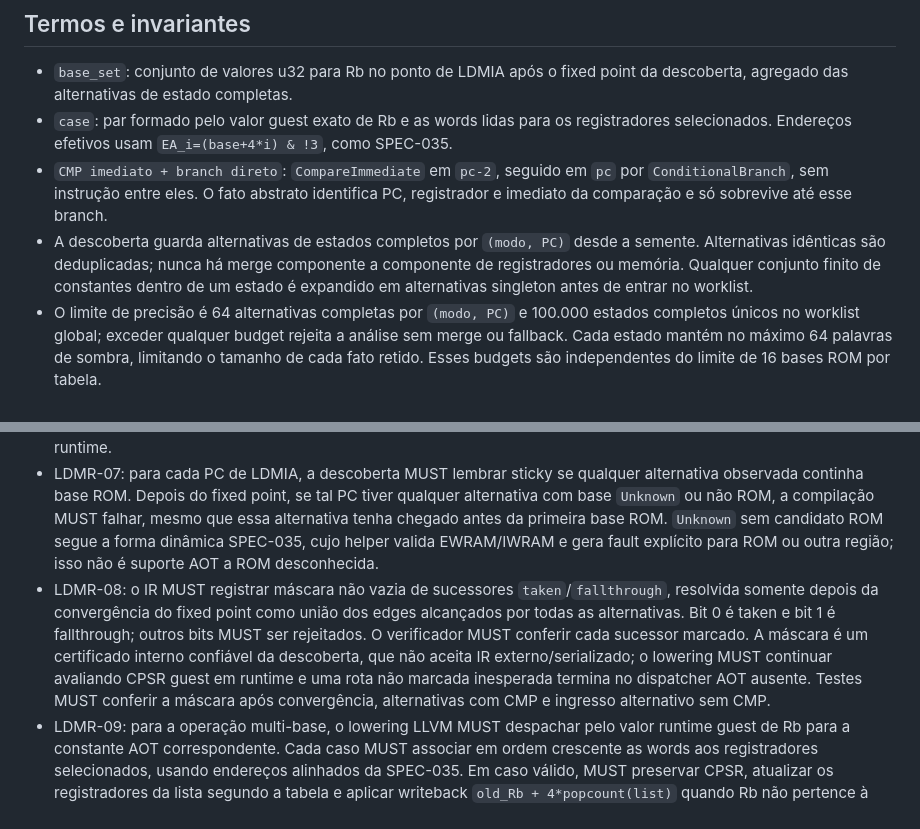
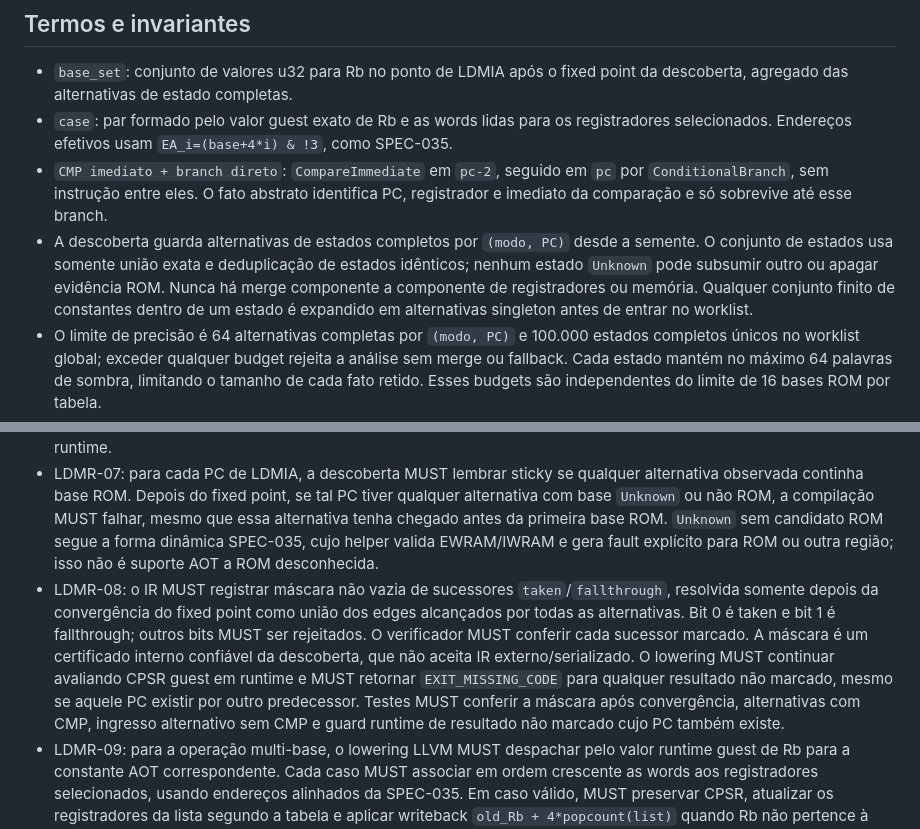
Before and after one commit to james2doyle/gba-recomp, a Markdown page: specs/SPEC-037-thumb-ldmia-rom-cases.md, 2 parts joined by grey strips. Drawn GitHub-style.

Commit message:
docs: tighten specialization route guards

```diff
--- a/specs/SPEC-037-thumb-ldmia-rom-cases.md
+++ b/specs/SPEC-037-thumb-ldmia-rom-cases.md
@@ -23,7 +23,7 @@ Não implementa bus ROM dinâmico, não inclui a ROM inteira no pacote e não de
 - `base_set`: conjunto de valores u32 para Rb no ponto de LDMIA após o fixed point da descoberta, agregado das alternativas de estado completas.
 - `case`: par formado pelo valor guest exato de Rb e as words lidas para os registradores selecionados. Endereços efetivos usam `EA_i=(base+4*i) & !3`, como SPEC-035.
 - `CMP imediato + branch direto`: `CompareImmediate` em `pc-2`, seguido em `pc` por `ConditionalBranch`, sem instrução entre eles. O fato abstrato identifica PC, registrador e imediato da comparação e só sobrevive até esse branch.
-- A descoberta guarda alternativas de estados completos por `(modo, PC)` desde a semente. Alternativas idênticas são deduplicadas; nunca há merge componente a componente de registradores ou memória. Qualquer conjunto finito de constantes dentro de um estado é expandido em alternativas singleton antes de entrar no worklist.
+- A descoberta guarda alternativas de estados completos por `(modo, PC)` desde a semente. O conjunto de estados usa somente união exata e deduplicação de estados idênticos; nenhum estado `Unknown` pode subsumir outro ou apagar evidência ROM. Nunca há merge componente a componente de registradores ou memória. Qualquer conjunto finito de constantes dentro de um estado é expandido em alternativas singleton antes de entrar no worklist.
 - O limite de precisão é 64 alternativas completas por `(modo, PC)` e 100.000 estados completos únicos no worklist global; exceder qualquer budget rejeita a análise sem merge ou fallback. Cada estado mantém no máximo 64 palavras de sombra, limitando o tamanho de cada fato retido. Esses budgets são independentes do limite de 16 bases ROM por tabela.
 - Para `CMP`, `result = lhs.wrapping_sub(immediate)`, `N=result[31]`, `Z=(result==0)`, `C=(lhs>=immediate)`, `V=(((lhs^immediate)&(lhs^result)&0x80000000)!=0)`. As condições 0..13 usam as fórmulas ARM usuais (`EQ:Z`, `NE:!Z`, `CS:C`, `CC:!C`, `MI:N`, `PL:!N`, `VS:V`, `VC:!V`, `HI:C&&!Z`, `LS:!C||Z`, `GE:N==V`, `LT:N!=V`, `GT:!Z&&N==V`, `LE:Z||N!=V`).
 - Cada alternativa é refinada separadamente: condições ARM 0..13 são avaliadas sobre o NZCV que Thumb CMP imediato produziria para cada valor conhecido. Estado sem CMP adjacente correspondente ou com operando desconhecido segue ambos os sucessores. O código AOT ainda calcula a condição com CPSR guest em runtime.
@@ -39,7 +39,7 @@ Não implementa bus ROM dinâmico, não inclui a ROM inteira no pacote e não de
 - LDMR-05: a descoberta MUST conservar estados completos disjuntivos desde a semente, antes de qualquer merge que possa perder correlação entre registradores, flags pendentes e sombra de memória. Instrução ARM predicada sem refinamento de NZCV MUST enviar estado executado e estado não executado como alternativas separadas. Igualdade MUST incluir modo/PC, registradores, memória e fato CMP. Conjuntos finitos dentro de registradores ou memória MUST ser expandidos em alternativas singleton antes do enqueue. Estados idênticos podem ser deduplicados. Ao exceder 64 alternativas completas em qualquer `(modo, PC)` ou 100.000 estados globais, discovery MUST rejeitar com diagnóstico de budget, sem merge, `Unknown` ou fallback.
 - LDMR-06: a descoberta MUST acompanhar um fato `CompareImmediate` somente até a instrução Thumb imediatamente seguinte. O fato inclui PC, registrador e imediato. Para cada alternativa separadamente, se o sucessor é branch condicional e o operando comparado possui valor conhecido, MUST calcular `result=lhs.wrapping_sub(immediate)`, `N=result[31]`, `Z=(result==0)`, `C=(lhs>=immediate)` e `V=(((lhs^immediate)&(lhs^result)&0x80000000)!=0)`, e aplicar a condição ARM 0..13 exata. MUST enfileirar apenas o edge tomado ou fallthrough correspondente. Alternativa sem o fato adjacente correspondente ou com operando `Unknown` MUST enfileirar ambos os edges. Comparação não adjacente, outros produtores de flags e análise ARM MUST manter sucessores conservadores. O teste do branch no lowering MUST continuar usando CPSR guest em runtime.
 - LDMR-07: para cada PC de LDMIA, a descoberta MUST lembrar sticky se qualquer alternativa observada continha base ROM. Depois do fixed point, se tal PC tiver qualquer alternativa com base `Unknown` ou não ROM, a compilação MUST falhar, mesmo que essa alternativa tenha chegado antes da primeira base ROM. `Unknown` sem candidato ROM segue a forma dinâmica SPEC-035, cujo helper valida EWRAM/IWRAM e gera fault explícito para ROM ou outra região; isso não é suporte AOT a ROM desconhecida.
-- LDMR-08: o IR MUST registrar máscara não vazia de sucessores `taken`/`fallthrough`, resolvida somente depois da convergência do fixed point como união dos edges alcançados por todas as alternativas. Bit 0 é taken e bit 1 é fallthrough; outros bits MUST ser rejeitados. O verificador MUST conferir cada sucessor marcado. A máscara é um certificado interno confiável da descoberta, que não aceita IR externo/serializado; o lowering MUST continuar avaliando CPSR guest em runtime e uma rota não marcada inesperada termina no dispatcher AOT ausente. Testes MUST conferir a máscara após convergência, alternativas com CMP e ingresso alternativo sem CMP.
+- LDMR-08: o IR MUST registrar máscara não vazia de sucessores `taken`/`fallthrough`, resolvida somente depois da convergência do fixed point como união dos edges alcançados por todas as alternativas. Bit 0 é taken e bit 1 é fallthrough; outros bits MUST ser rejeitados. O verificador MUST conferir cada sucessor marcado. A máscara é um certificado interno confiável da descoberta, que não aceita IR externo/serializado. O lowering MUST continuar avaliando CPSR guest em runtime e MUST retornar `EXIT_MISSING_CODE` para qualquer resultado não marcado, mesmo se aquele PC existir por outro predecessor. Testes MUST conferir a máscara após convergência, alternativas com CMP, ingresso alternativo sem CMP e guard runtime de resultado não marcado cujo PC também existe.
 - LDMR-09: para a operação multi-base, o lowering LLVM MUST despachar pelo valor runtime guest de Rb para a constante AOT correspondente. Cada caso MUST associar em ordem crescente as words aos registradores selecionados, usando endereços alinhados da SPEC-035. Em caso válido, MUST preservar CPSR, atualizar os registradores da lista segundo a tabela e aplicar writeback `old_Rb + 4*popcount(list)` quando Rb não pertence à lista; quando pertence, a word da tabela prevalece. PC avança a `PC+2` e ciclo local em 1, igual à SPEC-035.
 - LDMR-10: base runtime não presente na tabela MUST retornar `EXIT_FAULT` no PC da instrução, reportar a base em `fault_address` e `GBA_MEMORY_FAULT_ROM_SPECIALIZATION_V3` em `fault_code`, sem alterar registradores, PC, CPSR ou ciclo. A falha é explícita; não há fallback para helper de RAM, intérprete ou JIT.
 - LDMR-11: se um PC candidato a ROM tiver alternativa `Unknown`/não-ROM, exceder 16 bases ROM únicas, ou qualquer word sair da imagem, strict-AOT MUST falhar antes da publicação do pacote. Para cada alternativa de entrada com base ROM singleton, a descoberta MUST calcular a saída correspondente dessa base sem mesclar com outras alternativas; a tabela MUST agregar separadamente os pares base→words e ser materializada somente depois da convergência. Não pode apagar a evidência de ROM e reclassificar silenciosamente como RAM dinâmica.
```
Also changed, not shown: adr/ADR-024-finite-rom-ldmia-specialization.md (+1 -1 lines).
